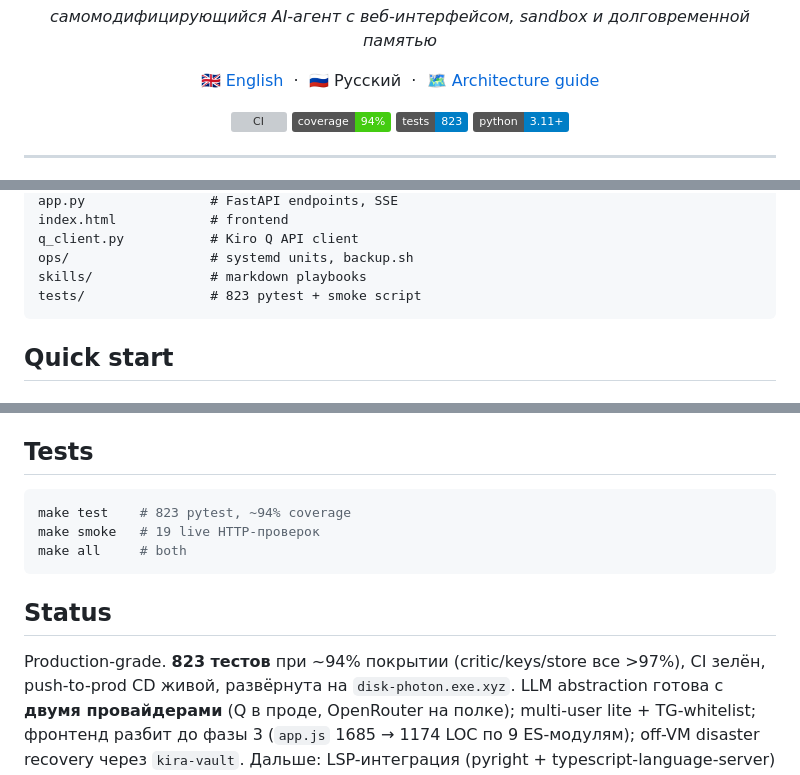
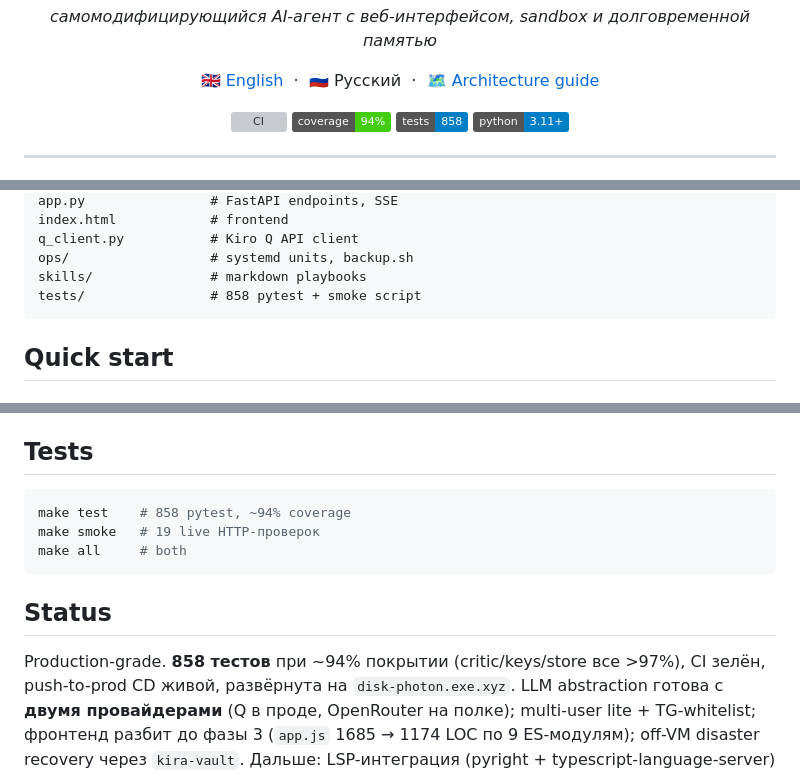
Before and after one commit to olegvrv21-del/kira, a Markdown page: README.ru.md, 3 parts joined by grey strips. Drawn GitHub-style; badges without logos; grey boxes are pictures that could not be loaded.

Commit message:
docs(readme.ru): sync test count 823 → 858 (#6)
Mirror update to PR #5 (which only touched README.md). README.ru.md still showed 823 in 4 places: badge, layout comment, make-test comment, status section. Follow-up keeps Russian docs in sync. Also serves as a cascade smoke for the deploy.yml workflow_run trigger.

Co-authored-by: Kira Agent <kira@disk-photon.exe.xyz>

````diff
--- a/README.ru.md
+++ b/README.ru.md
@@ -22,7 +22,7 @@
 <p align="center">
   <a href="https://github.com/olegvrv21-del/kira/actions/workflows/ci.yml"><img src="https://github.com/olegvrv21-del/kira/actions/workflows/ci.yml/badge.svg" alt="CI" /></a>
   <img src="https://img.shields.io/badge/coverage-94%25-brightgreen" alt="coverage" />
-  <img src="https://img.shields.io/badge/tests-823-blue" alt="tests" />
+  <img src="https://img.shields.io/badge/tests-858-blue" alt="tests" />
   <img src="https://img.shields.io/badge/python-3.11%2B-blue" alt="python" />
 </p>
 
@@ -121,7 +121,7 @@ index.html            # frontend
 q_client.py           # Kiro Q API client
 ops/                  # systemd units, backup.sh
 skills/               # markdown playbooks
-tests/                # 823 pytest + smoke script
+tests/                # 858 pytest + smoke script
 ```
 
 ## Quick start
@@ -168,14 +168,14 @@ docker build -t kira-sandbox:latest sandbox/
 ## Tests
 
 ```bash
-make test    # 823 pytest, ~94% coverage
+make test    # 858 pytest, ~94% coverage
 make smoke   # 19 live HTTP-проверок
 make all     # both
 ```
 
 ## Status
 
-Production-grade. **823 тестов** при ~94% покрытии (critic/keys/store все >97%),
+Production-grade. **858 тестов** при ~94% покрытии (critic/keys/store все >97%),
 CI зелён, push-to-prod CD живой, развёрнута на `disk-photon.exe.xyz`. LLM
 abstraction готова с **двумя провайдерами** (Q в проде, OpenRouter на полке);
 multi-user lite + TG-whitelist; фронтенд разбит до фазы 3 (`app.js`
````
